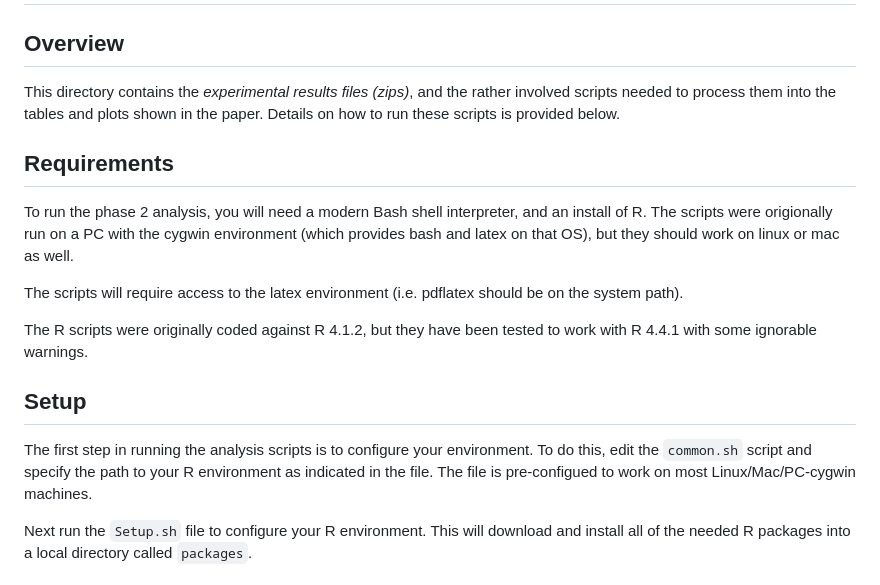
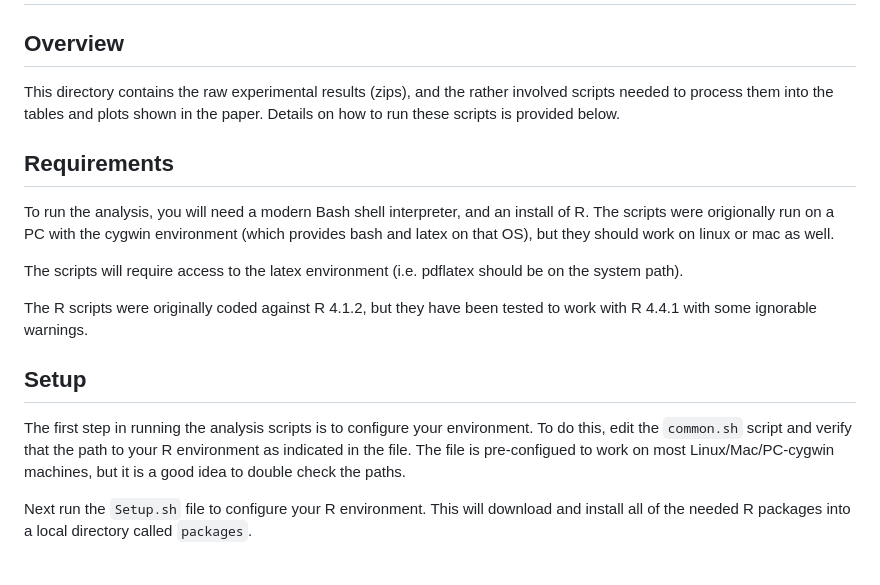
Before and after one commit to blubin/Adaptive-Price-CA, a Markdown page: analysis/readme.md, the part around the change. Drawn GitHub-style.

```diff
--- a/analysis/readme.md
+++ b/analysis/readme.md
@@ -2,14 +2,14 @@
 
 ## Overview
 
-This directory contains the *experimental results files (zips)*, and
+This directory contains the raw experimental results (zips), and
 the rather involved scripts needed to process them into the tables
 and plots shown in the paper.  Details on how to run these
 scripts is provided below.
 
 ## Requirements
 
-To run the phase 2 analysis, you will need a modern Bash shell
+To run the analysis, you will need a modern Bash shell
 interpreter, and an install of R.  The scripts were origionally run on
 a PC with the cygwin environment (which provides bash and latex on that OS),
 but they should work on linux or mac as well.
@@ -23,9 +23,10 @@ been tested to work with R 4.4.1 with some ignorable warnings.
 ## Setup
 
 The first step in running the analysis scripts is to configure your
-environment.  To do this, edit the `common.sh` script and specify the
+environment.  To do this, edit the `common.sh` script and verify that the
 path to your R environment as indicated in the file.   The file
-is pre-configued to work on most Linux/Mac/PC-cygwin machines.
+is pre-configued to work on most Linux/Mac/PC-cygwin machines, but
+it is a good idea to double check the paths.
 
 Next run the `Setup.sh` file to configure your R environment.  This
 will download and install all of the needed R packages into a local
```
